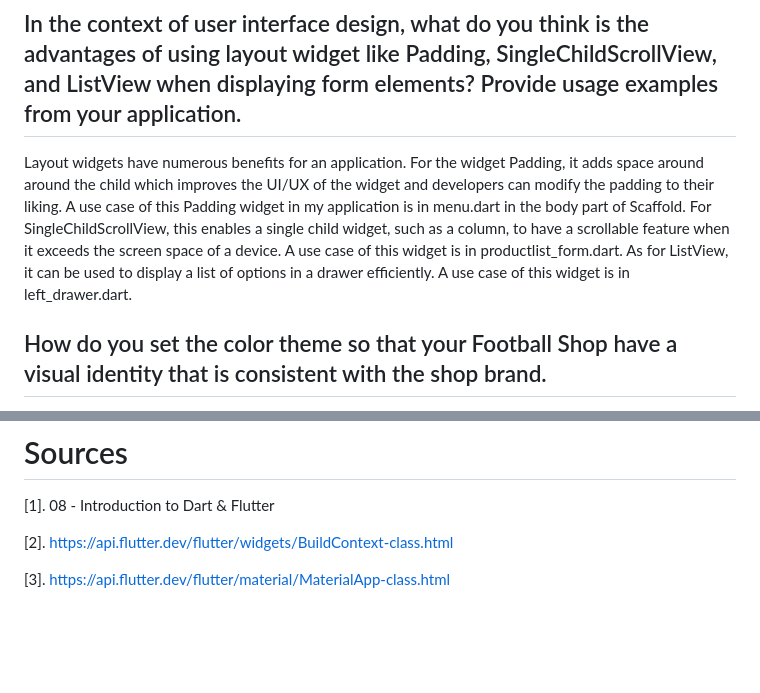
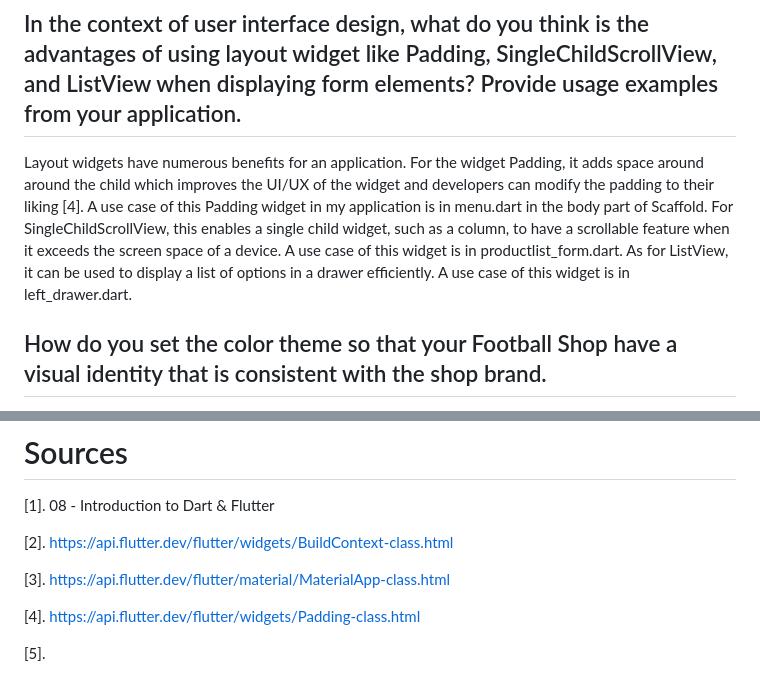
Before and after one commit to AldebaranHere/glorious-goals-shop_mobile, a Markdown page: README.md, 2 parts joined by grey strips. Rendered like a GitHub page; blank space fills up the shorter version.

Commit message:
Assignment 8: Edit README.md

```diff
--- a/README.md
+++ b/README.md
@@ -82,7 +82,7 @@ The concept of hierarchy allows numerous small, reusable widgets to coordinate w
 
 ##  In the context of user interface design, what do you think is the advantages of using layout widget like Padding, SingleChildScrollView, and ListView when displaying form elements? Provide usage examples from your application.
 
-Layout widgets have numerous benefits for an application. For the widget Padding, it adds space around around the child which improves the UI/UX of the widget and developers can modify the padding to their liking. A use case of this Padding widget in my application is in menu.dart in the body part of Scaffold. For SingleChildScrollView, this enables a single child widget, such as a column, to have a scrollable feature when it exceeds the screen space of a device. A use case of this widget is in productlist_form.dart. As for ListView, it can be used to display a list of options in a drawer efficiently. A use case of this widget is in left_drawer.dart.
+Layout widgets have numerous benefits for an application. For the widget Padding, it adds space around around the child which improves the UI/UX of the widget and developers can modify the padding to their liking [4]. A use case of this Padding widget in my application is in menu.dart in the body part of Scaffold. For SingleChildScrollView, this enables a single child widget, such as a column, to have a scrollable feature when it exceeds the screen space of a device. A use case of this widget is in productlist_form.dart. As for ListView, it can be used to display a list of options in a drawer efficiently. A use case of this widget is in left_drawer.dart.
 
 
 ## How do you set the color theme so that your Football Shop have a visual identity that is consistent with the shop brand.
@@ -97,3 +97,7 @@ To set the colour theme of my football shop to have a visual identity that is co
 [2]. https://api.flutter.dev/flutter/widgets/BuildContext-class.html
 
 [3]. https://api.flutter.dev/flutter/material/MaterialApp-class.html
+
+[4]. https://api.flutter.dev/flutter/widgets/Padding-class.html
+
+[5].
```
